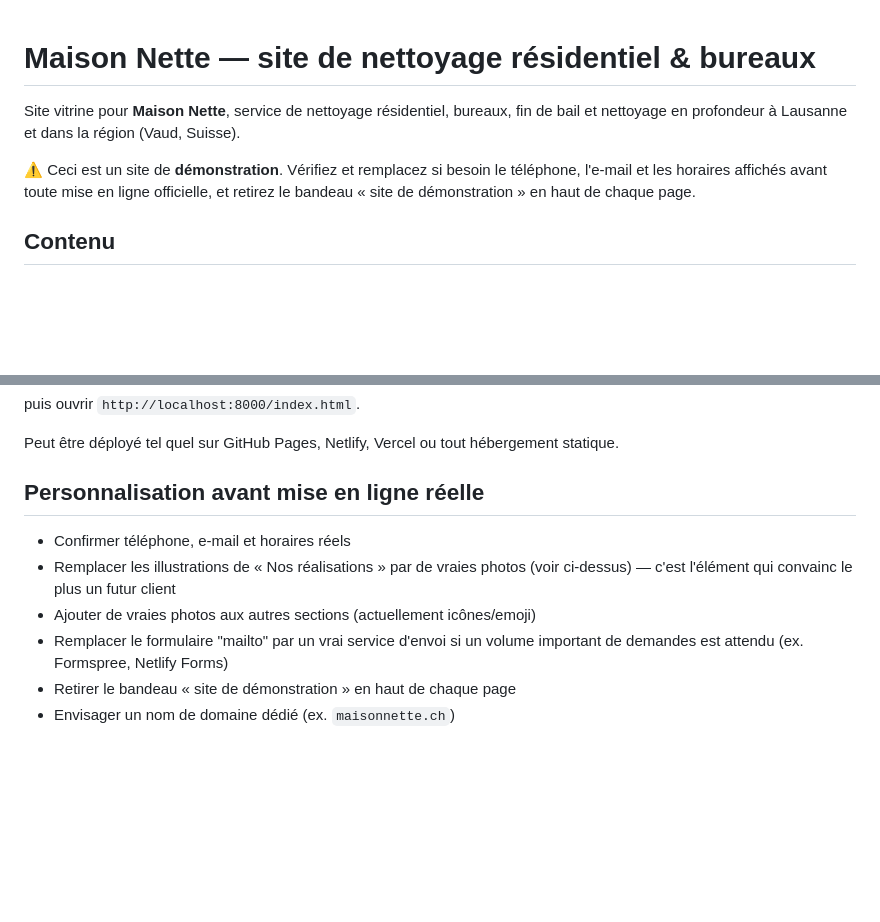
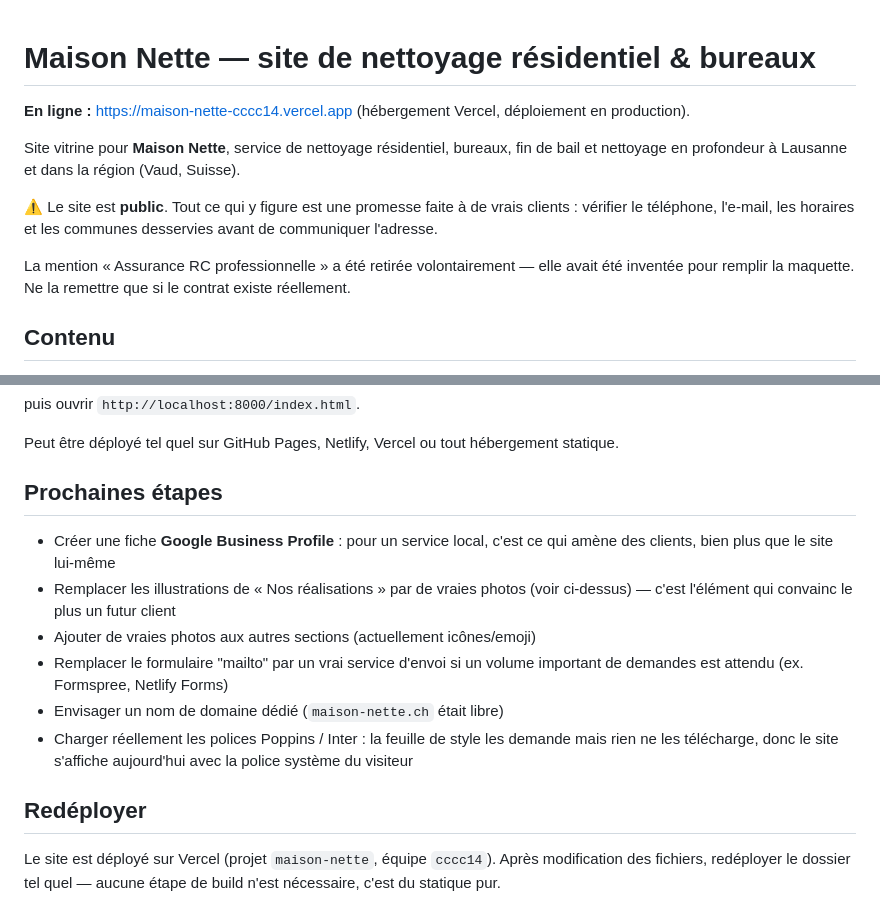
Before and after one commit to jhoniterra-byte/Supermercados-, a Markdown page: README.md, 2 parts joined by grey strips. Drawn GitHub-style; blank space fills up the shorter version.

Commit message:
Documente la mise en ligne et les prochaines étapes
Le site est publié en production sur Vercel. Le README consigne l'adresse,
remplace l'avertissement « démonstration » par un rappel que tout ce qui est
affiché engage désormais l'entreprise, et note pourquoi la mention
d'assurance a été retirée.

Ajoute aussi deux constats utiles : une fiche Google Business Profile pèse
plus qu'un site pour un service local, et les polices Poppins / Inter sont
réclamées par le CSS sans jamais être chargées.

Co-Authored-By: Claude <noreply@anthropic.com>
Claude-Session: https://claude.ai/code/session_016GJPydDMLA5dgFabcQcK6b

```diff
--- a/README.md
+++ b/README.md
@@ -1,13 +1,19 @@
 # Maison Nette — site de nettoyage résidentiel &amp; bureaux
+
+**En ligne :** https://maison-nette-cccc14.vercel.app (hébergement Vercel,
+déploiement en production).
 
 Site vitrine pour **Maison Nette**, service de nettoyage résidentiel, bureaux,
 fin de bail et nettoyage en profondeur à Lausanne et dans la région (Vaud,
 Suisse).
 
-⚠️ Ceci est un site de **démonstration**. Vérifiez et remplacez si besoin le
-téléphone, l'e-mail et les horaires affichés avant toute mise en ligne
-officielle, et retirez le bandeau « site de démonstration » en haut de
-chaque page.
+⚠️ Le site est **public**. Tout ce qui y figure est une promesse faite à de
+vrais clients : vérifier le téléphone, l'e-mail, les horaires et les communes
+desservies avant de communiquer l'adresse.
+
+La mention « Assurance RC professionnelle » a été retirée volontairement —
+elle avait été inventée pour remplir la maquette. Ne la remettre que si le
+contrat existe réellement.
 
 ## Contenu
 
@@ -98,13 +104,22 @@ puis ouvrir `http://localhost:8000/index.html`.
 Peut être déployé tel quel sur GitHub Pages, Netlify, Vercel ou tout
 hébergement statique.
 
-## Personnalisation avant mise en ligne réelle
+## Prochaines étapes
 
-- Confirmer téléphone, e-mail et horaires réels
+- Créer une fiche **Google Business Profile** : pour un service local, c'est
+  ce qui amène des clients, bien plus que le site lui-même
 - Remplacer les illustrations de « Nos réalisations » par de vraies photos
   (voir ci-dessus) — c'est l'élément qui convainc le plus un futur client
 - Ajouter de vraies photos aux autres sections (actuellement icônes/emoji)
 - Remplacer le formulaire "mailto" par un vrai service d'envoi si un volume
   important de demandes est attendu (ex. Formspree, Netlify Forms)
-- Retirer le bandeau « site de démonstration » en haut de chaque page
-- Envisager un nom de domaine dédié (ex. `maisonnette.ch`)
+- Envisager un nom de domaine dédié (`maison-nette.ch` était libre)
+- Charger réellement les polices Poppins / Inter : la feuille de style les
+  demande mais rien ne les télécharge, donc le site s'affiche aujourd'hui
+  avec la police système du visiteur
+
+## Redéployer
+
+Le site est déployé sur Vercel (projet `maison-nette`, équipe `cccc14`).
+Après modification des fichiers, redéployer le dossier tel quel — aucune
+étape de build n'est nécessaire, c'est du statique pur.
```
